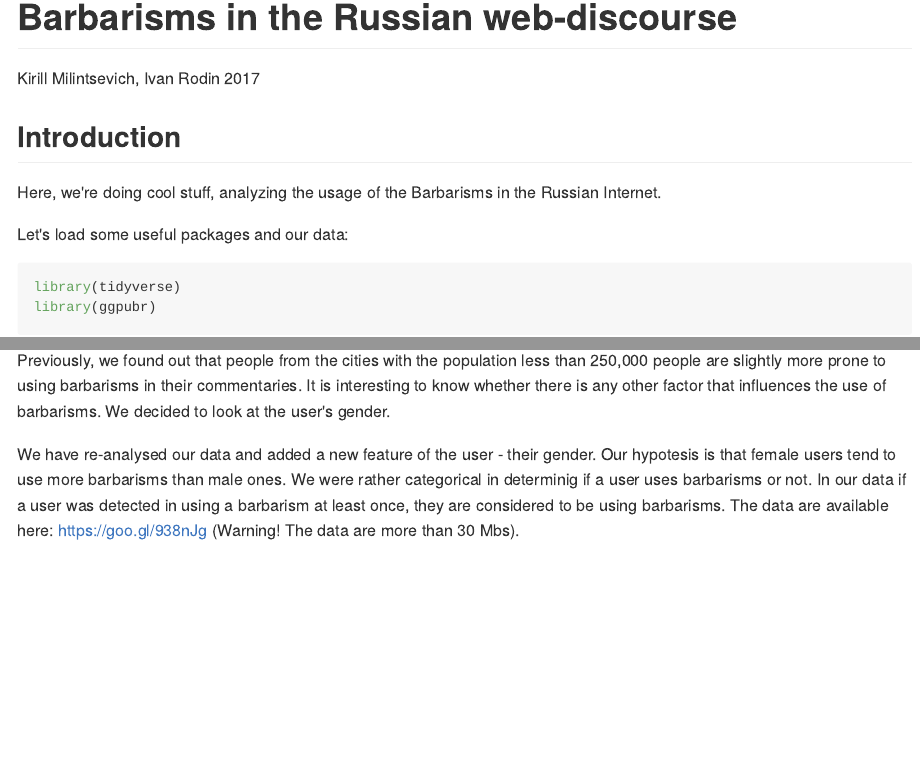
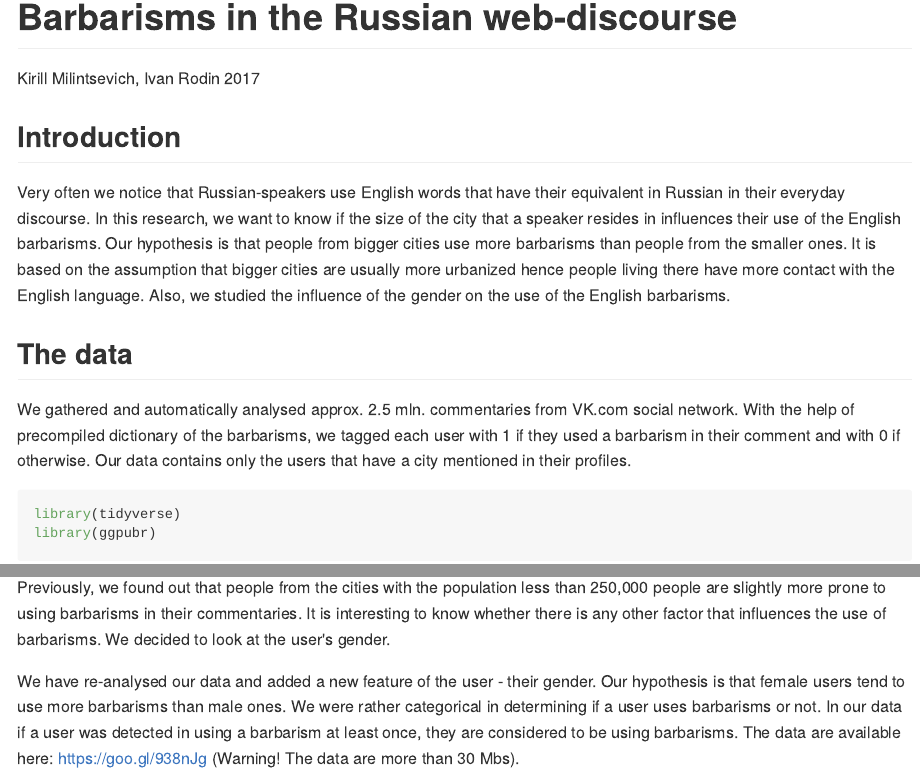
Before and after one commit to 501Good/barbarisms, an R Markdown document (Barbarisms.Rmd): the page in a window 1100 px wide, from its top, and a second part further down, joined at a grey line. The pictures show the output file Barbarisms.md that the author committed with the source, drawn offline in the style of GitHub; long lines of code are wrapped.

Commit message:
Added introduction

````diff
--- a/Barbarisms.Rmd
+++ b/Barbarisms.Rmd
@@ -11,9 +11,11 @@ knitr::opts_chunk$set(echo = TRUE)
 
 ## Introduction
 
-Here, we're doing cool stuff, analyzing the usage of the Barbarisms in the Russian Internet.
+Very often we notice that Russian-speakers use English words that have their equivalent in Russian in their everyday discourse. In this research, we want to know if the size of the city that a speaker resides in influences their use of the English barbarisms. Our hypothesis is that people from bigger cities use more barbarisms than people from the smaller ones. It is based on the assumption that bigger cities are usually more urbanized hence people living there have more contact with the English language. Also, we studied the influence of the gender on the use of the English barbarisms.
 
-Let's load some useful packages and our data:
+## The data
+
+We gathered and automatically analysed approx. 2.5 mln. commentaries from VK.com social network. With the help of precompiled dictionary of the barbarisms, we tagged each user with 1 if they used a barbarism in their comment and with 0 if otherwise. Our data contains only the users that have a city mentioned in their profiles.
 
 ```{r loading data, message=FALSE}
 library(tidyverse)
@@ -163,7 +165,7 @@ From this, we can see that there's no significant difference between Small and B
 
 Previously, we found out that people from the cities with the population less than 250,000 people are slightly more prone to using barbarisms in their commentaries. It is interesting to know whether there is any other factor that influences the use of barbarisms. We decided to look at the user's gender.
 
-We have re-analysed our data and added a new feature of the user - their gender. Our hypotesis is that female users tend to use more barbarisms than male ones. We were rather categorical in determinig if a user uses barbarisms or not. In our data if a user was detected in using a barbarism at least once, they are considered to be using barbarisms. The data are available here: https://goo.gl/938nJg (Warning! The data are more than 30 Mbs).
+We have re-analysed our data and added a new feature of the user - their gender. Our hypothesis is that female users tend to use more barbarisms than male ones. We were rather categorical in determining if a user uses barbarisms or not. In our data if a user was detected in using a barbarism at least once, they are considered to be using barbarisms. The data are available here: https://goo.gl/938nJg (Warning! The data are more than 30 Mbs).
 
 Loading the data:
 
````
Also changed, not shown: Barbarisms.md, Barbarisms.Rmd (2 more changed lines).
